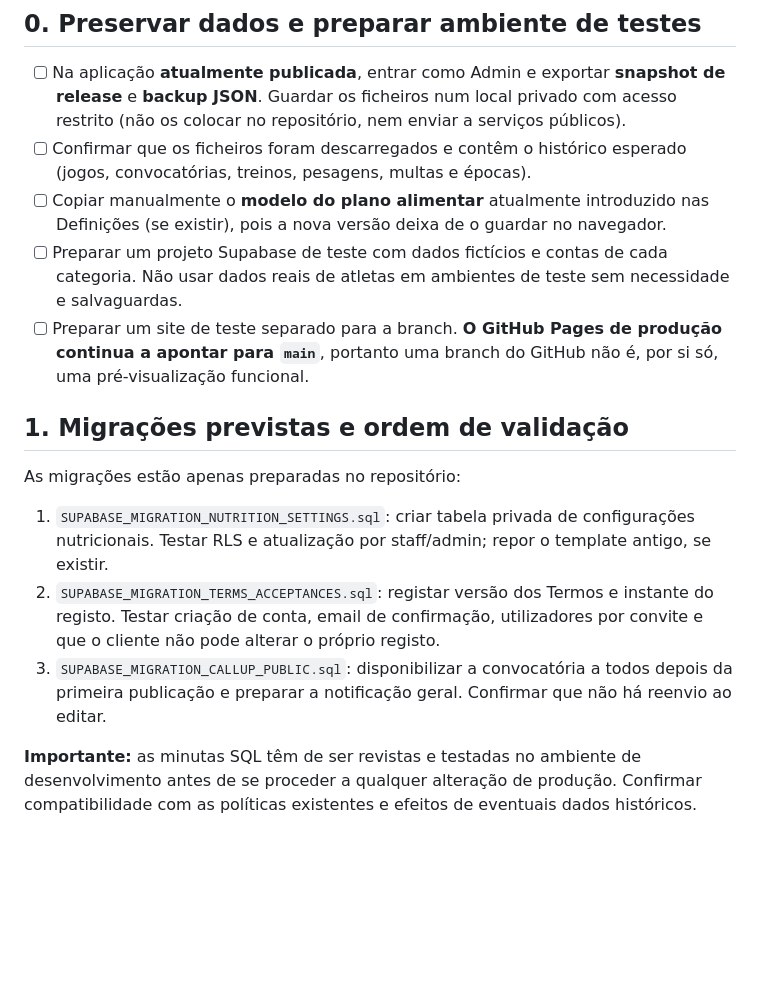
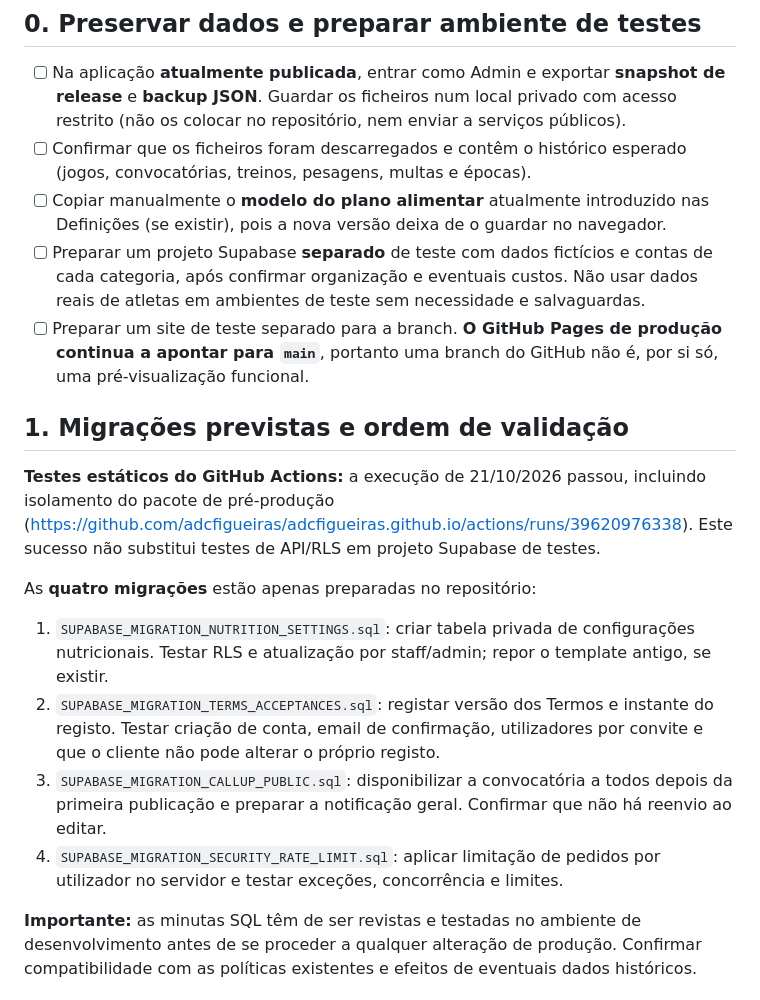
Before and after one commit to adcfigueiras/adcfigueiras-testes, a Markdown page: PLANO_TESTES_SEGURANCA_RELEASE.md, the part around the change. GitHub-like rendering; blank space fills up the shorter version.

Commit message:
Atualizar checklist com quatro migrações e testes estáticos aprovados

```diff
--- a/PLANO_TESTES_SEGURANCA_RELEASE.md
+++ b/PLANO_TESTES_SEGURANCA_RELEASE.md
@@ -7,16 +7,19 @@
 - [ ] Na aplicação **atualmente publicada**, entrar como Admin e exportar **snapshot de release** e **backup JSON**. Guardar os ficheiros num local privado com acesso restrito (não os colocar no repositório, nem enviar a serviços públicos).
 - [ ] Confirmar que os ficheiros foram descarregados e contêm o histórico esperado (jogos, convocatórias, treinos, pesagens, multas e épocas).
 - [ ] Copiar manualmente o **modelo do plano alimentar** atualmente introduzido nas Definições (se existir), pois a nova versão deixa de o guardar no navegador.
-- [ ] Preparar um projeto Supabase de teste com dados fictícios e contas de cada categoria. Não usar dados reais de atletas em ambientes de teste sem necessidade e salvaguardas.
+- [ ] Preparar um projeto Supabase **separado** de teste com dados fictícios e contas de cada categoria, após confirmar organização e eventuais custos. Não usar dados reais de atletas em ambientes de teste sem necessidade e salvaguardas.
 - [ ] Preparar um site de teste separado para a branch. **O GitHub Pages de produção continua a apontar para `main`**, portanto uma branch do GitHub não é, por si só, uma pré-visualização funcional.
 
 ## 1. Migrações previstas e ordem de validação
 
-As migrações estão apenas preparadas no repositório:
+**Testes estáticos do GitHub Actions:** a execução de 21/10/2026 passou, incluindo isolamento do pacote de pré-produção (<https://github.com/adcfigueiras/adcfigueiras.github.io/actions/runs/39620976338>). Este sucesso não substitui testes de API/RLS em projeto Supabase de testes.
+
+As **quatro migrações** estão apenas preparadas no repositório:
 
 1. `SUPABASE_MIGRATION_NUTRITION_SETTINGS.sql`: criar tabela privada de configurações nutricionais. Testar RLS e atualização por staff/admin; repor o template antigo, se existir.
 2. `SUPABASE_MIGRATION_TERMS_ACCEPTANCES.sql`: registar versão dos Termos e instante do registo. Testar criação de conta, email de confirmação, utilizadores por convite e que o cliente não pode alterar o próprio registo.
 3. `SUPABASE_MIGRATION_CALLUP_PUBLIC.sql`: disponibilizar a convocatória a todos depois da primeira publicação e preparar a notificação geral. Confirmar que não há reenvio ao editar.
+4. `SUPABASE_MIGRATION_SECURITY_RATE_LIMIT.sql`: aplicar limitação de pedidos por utilizador no servidor e testar exceções, concorrência e limites.
 
 **Importante:** as minutas SQL têm de ser revistas e testadas no ambiente de desenvolvimento antes de se proceder a qualquer alteração de produção. Confirmar compatibilidade com as políticas existentes e efeitos de eventuais dados históricos.
 
```
